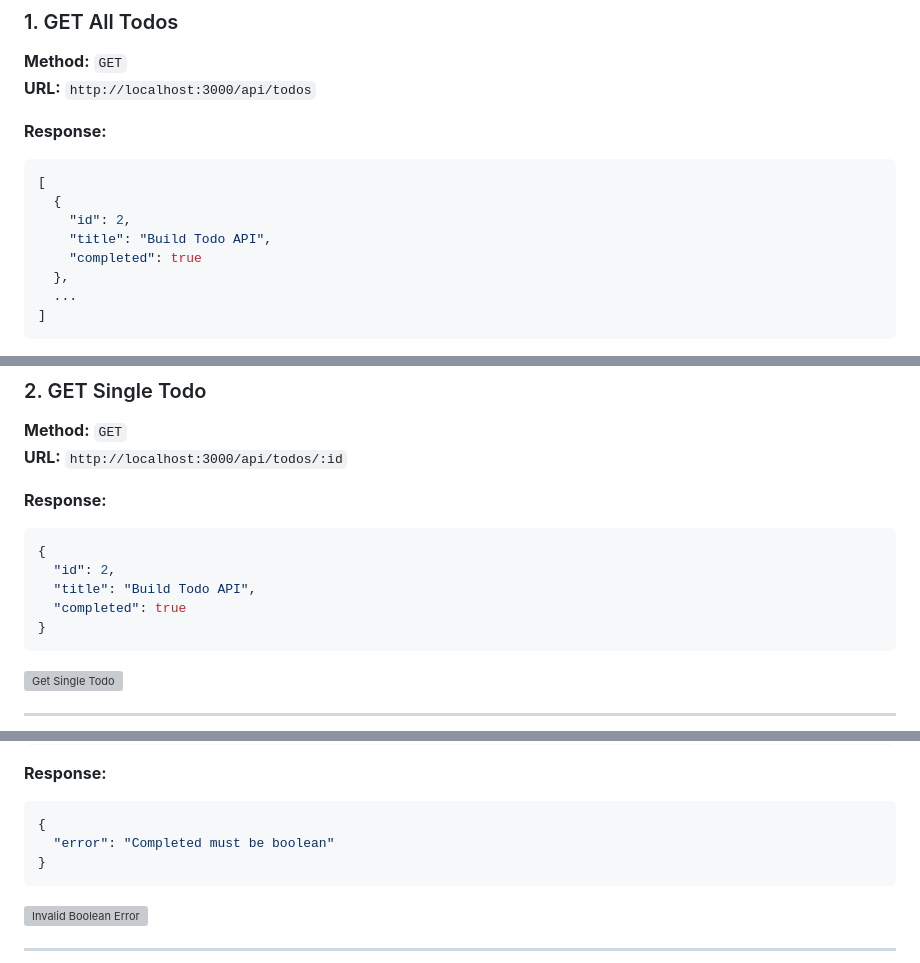
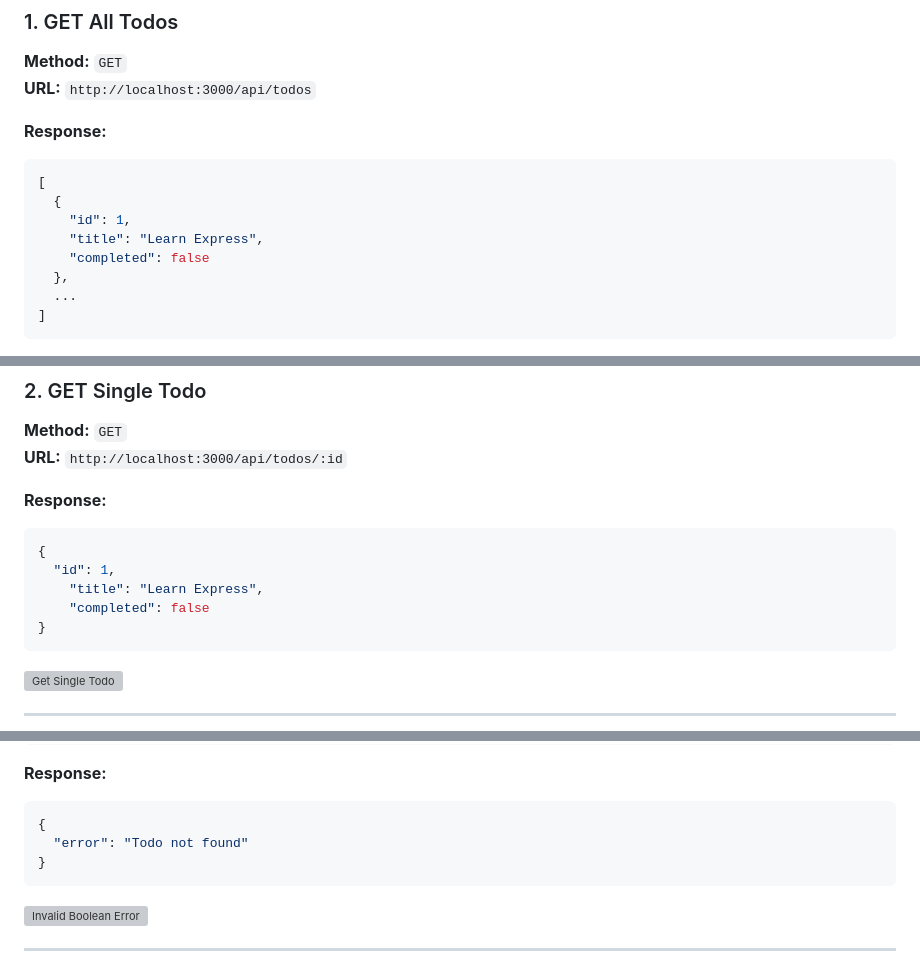
Before and after one commit to rakibunateed/Class-Task-FU_CSE_31, a Markdown page: rakibul_itpm_task/todo-api-json/README.md, 3 parts joined by grey strips. Rendered like a GitHub page; grey boxes are pictures that could not be loaded.

Commit message:
Update example responses in README.md

````diff
--- a/rakibul_itpm_task/todo-api-json/README.md
+++ b/rakibul_itpm_task/todo-api-json/README.md
@@ -79,9 +79,9 @@ All endpoints were tested using Postman. Screenshots of each test are included b
 ```json
 [
   {
-    "id": 2,
-    "title": "Build Todo API",
-    "completed": true
+    "id": 1,
+    "title": "Learn Express",
+    "completed": false
   },
   ...
 ]
@@ -99,9 +99,9 @@ All endpoints were tested using Postman. Screenshots of each test are included b
 **Response:**
 ```json
 {
-  "id": 2,
-  "title": "Build Todo API",
-  "completed": true
+  "id": 1,
+    "title": "Learn Express",
+    "completed": false
 }
 ```
 
@@ -216,7 +216,7 @@ All endpoints were tested using Postman. Screenshots of each test are included b
 **Response:**
 ```json
 {
-  "error": "Completed must be boolean"
+  "error": "Todo not found"
 }
 ```
 
````
